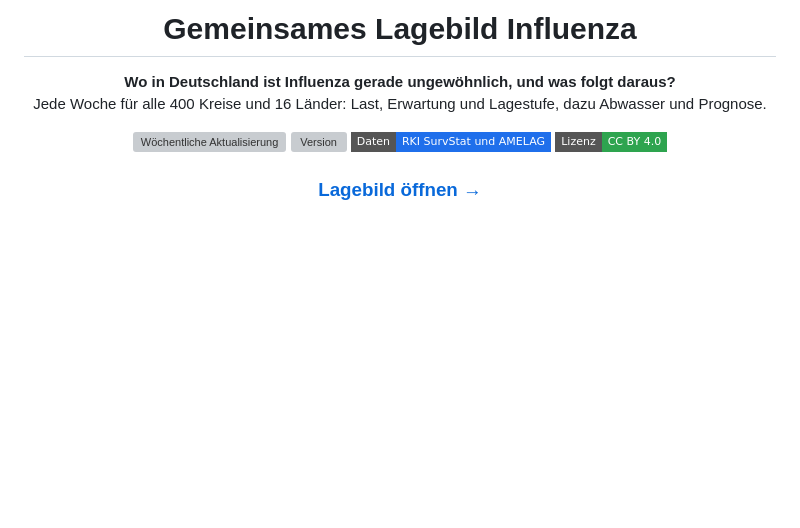
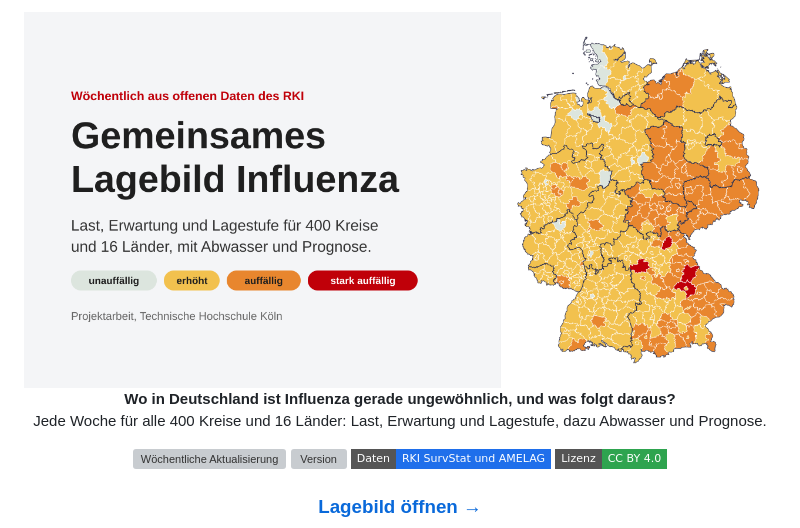
Before and after one commit to 2708Tom/Gemeinsames-Lagebild-Influenza, a Markdown page: README.md, the part around the change. Drawn GitHub-style; pictures changed too: .github/bilder/link-vorschau.png; badges without logos; blank space fills up the shorter version; grey boxes are pictures that could not be loaded.

Commit message:
Titelbild oben im README
Co-Authored-By: Claude Opus 5.5 <noreply@anthropic.com>
Claude-Session: https://claude.ai/code/session_01XFHzWM4faRzLBdFzYCn4tt

```diff
--- a/README.md
+++ b/README.md
@@ -1,6 +1,6 @@
 <div align="center">
 
-# Gemeinsames Lagebild Influenza
+<img src=".github/bilder/link-vorschau.png" alt="Gemeinsames Lagebild Influenza" width="100%">
 
 **Wo in Deutschland ist Influenza gerade ungewöhnlich, und was folgt daraus?**<br>
 Jede Woche für alle 400 Kreise und 16 Länder: Last, Erwartung und Lagestufe, dazu Abwasser und Prognose.
```
